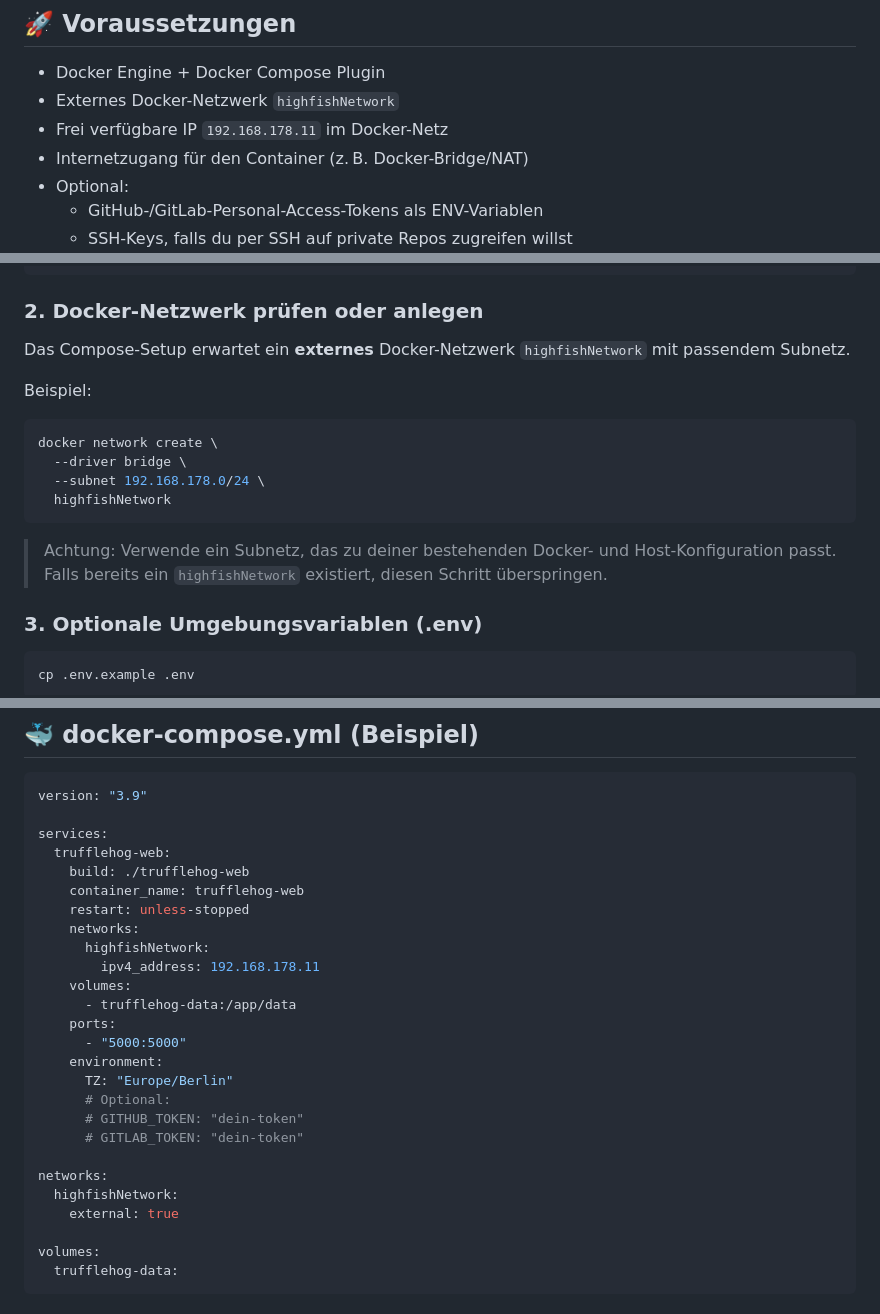
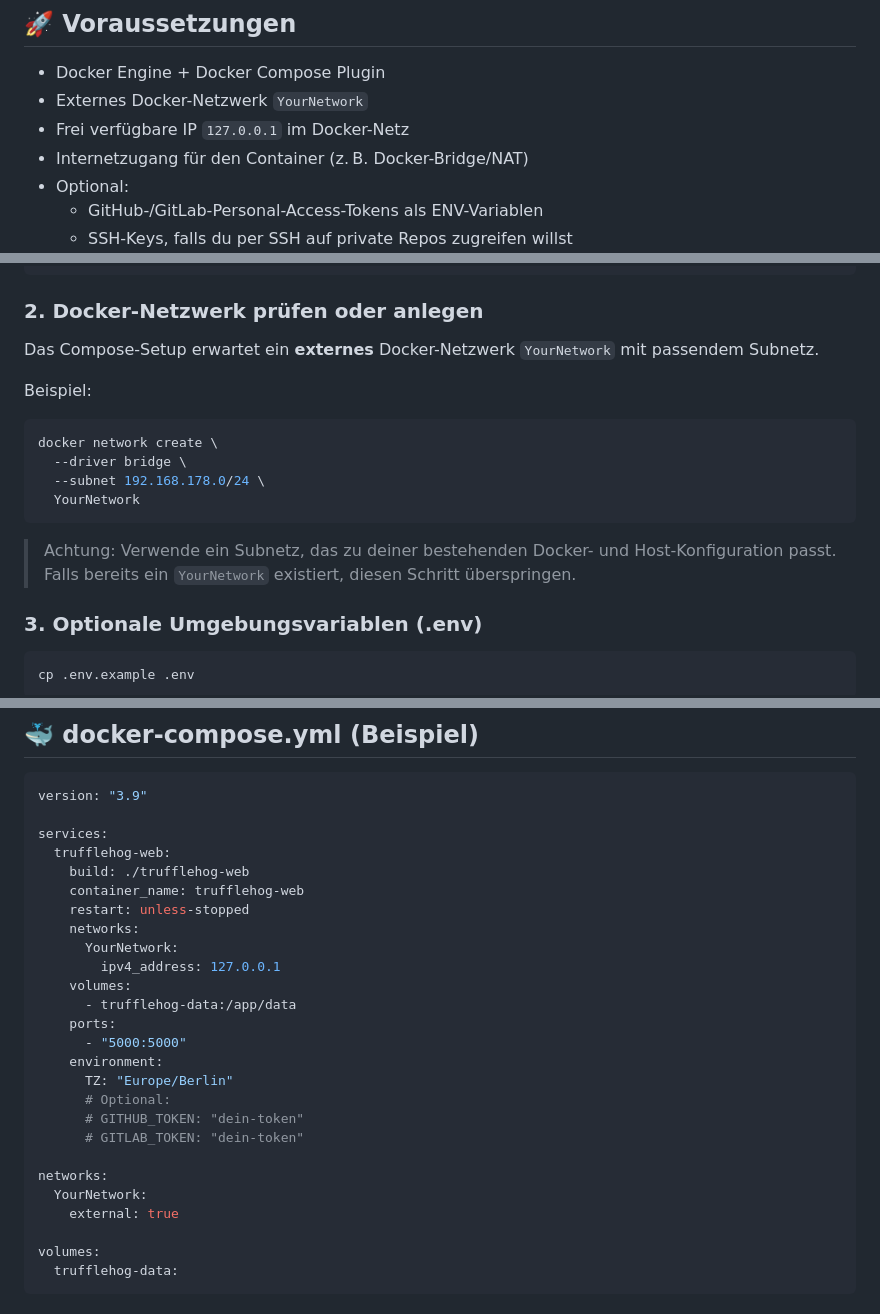
Before and after one commit to jbkunama1/hAI.Truffelhog, a Markdown page: README.md, 3 parts joined by grey strips. Rendered like a GitHub page.

Commit message:
Update README network name and IP examples
Agent-Logs-Url: https://github.com/jbkunama1/hAI.Truffelhog/sessions/17733b64-5632-49ae-b95f-cb4026a6d7c9

Co-authored-by: jbkunama1 <261954284+jbkunama1@users.noreply.github.com>

````diff
--- a/README.md
+++ b/README.md
@@ -62,8 +62,8 @@ hAI.Truffelhog/
 ## 🚀 Voraussetzungen
 
 - Docker Engine + Docker Compose Plugin
-- Externes Docker-Netzwerk `highfishNetwork`
-- Frei verfügbare IP `192.168.178.11` im Docker-Netz
+- Externes Docker-Netzwerk `YourNetwork`
+- Frei verfügbare IP `127.0.0.1` im Docker-Netz
 - Internetzugang für den Container (z. B. Docker-Bridge/NAT)
 - Optional:
   - GitHub-/GitLab-Personal-Access-Tokens als ENV-Variablen
@@ -82,7 +82,7 @@ cd hAI.Truffelhog
 
 ### 2. Docker-Netzwerk prüfen oder anlegen
 
-Das Compose-Setup erwartet ein **externes** Docker-Netzwerk `highfishNetwork` mit passendem Subnetz.
+Das Compose-Setup erwartet ein **externes** Docker-Netzwerk `YourNetwork` mit passendem Subnetz.
 
 Beispiel:
 
@@ -90,11 +90,11 @@ Beispiel:
 docker network create \
   --driver bridge \
   --subnet 192.168.178.0/24 \
-  highfishNetwork
+  YourNetwork
 ```
 
 > Achtung: Verwende ein Subnetz, das zu deiner bestehenden Docker- und Host-Konfiguration passt.
-> Falls bereits ein `highfishNetwork` existiert, diesen Schritt überspringen.
+> Falls bereits ein `YourNetwork` existiert, diesen Schritt überspringen.
 
 ### 3. Optionale Umgebungsvariablen (.env)
 
@@ -166,8 +166,8 @@ services:
     container_name: trufflehog-web
     restart: unless-stopped
     networks:
-      highfishNetwork:
-        ipv4_address: 192.168.178.11
+      YourNetwork:
+        ipv4_address: 127.0.0.1
     volumes:
       - trufflehog-data:/app/data
     ports:
@@ -179,7 +179,7 @@ services:
       # GITLAB_TOKEN: "dein-token"
 
 networks:
-  highfishNetwork:
+  YourNetwork:
     external: true
 
 volumes:
````
Also changed, not shown: other parts of README.md (+3 -3 lines).
